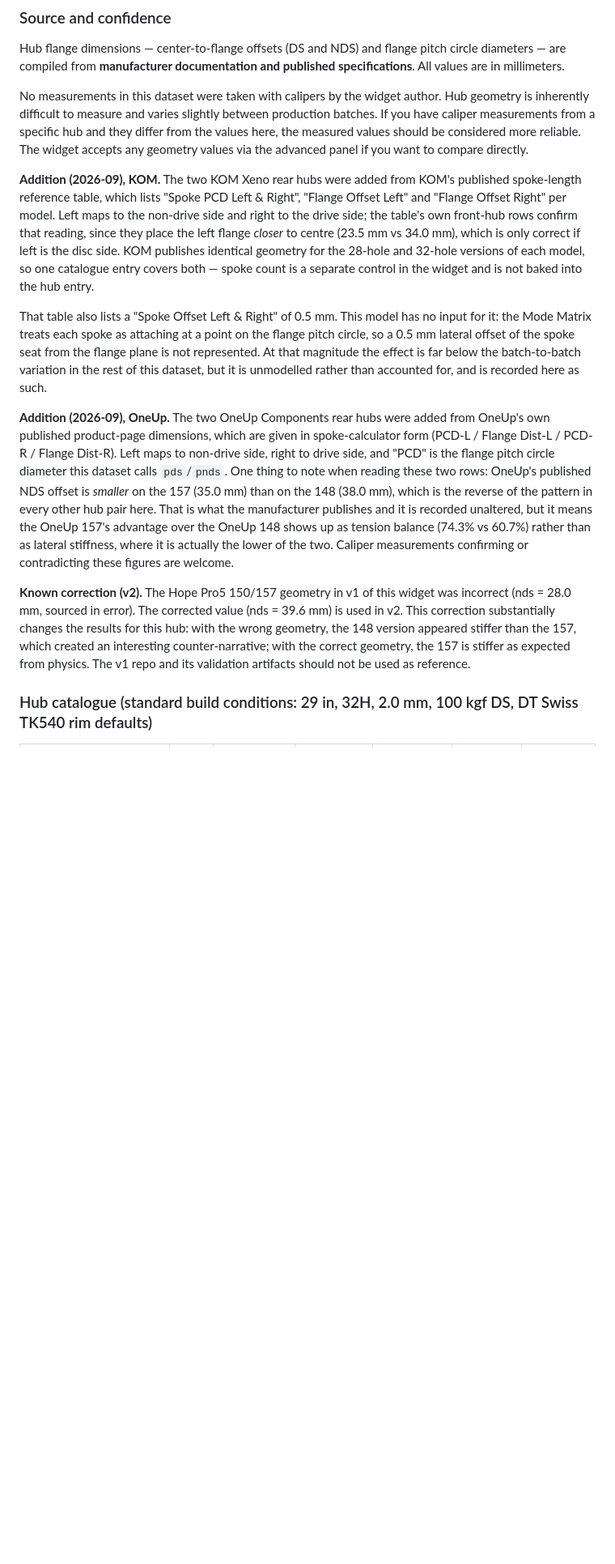
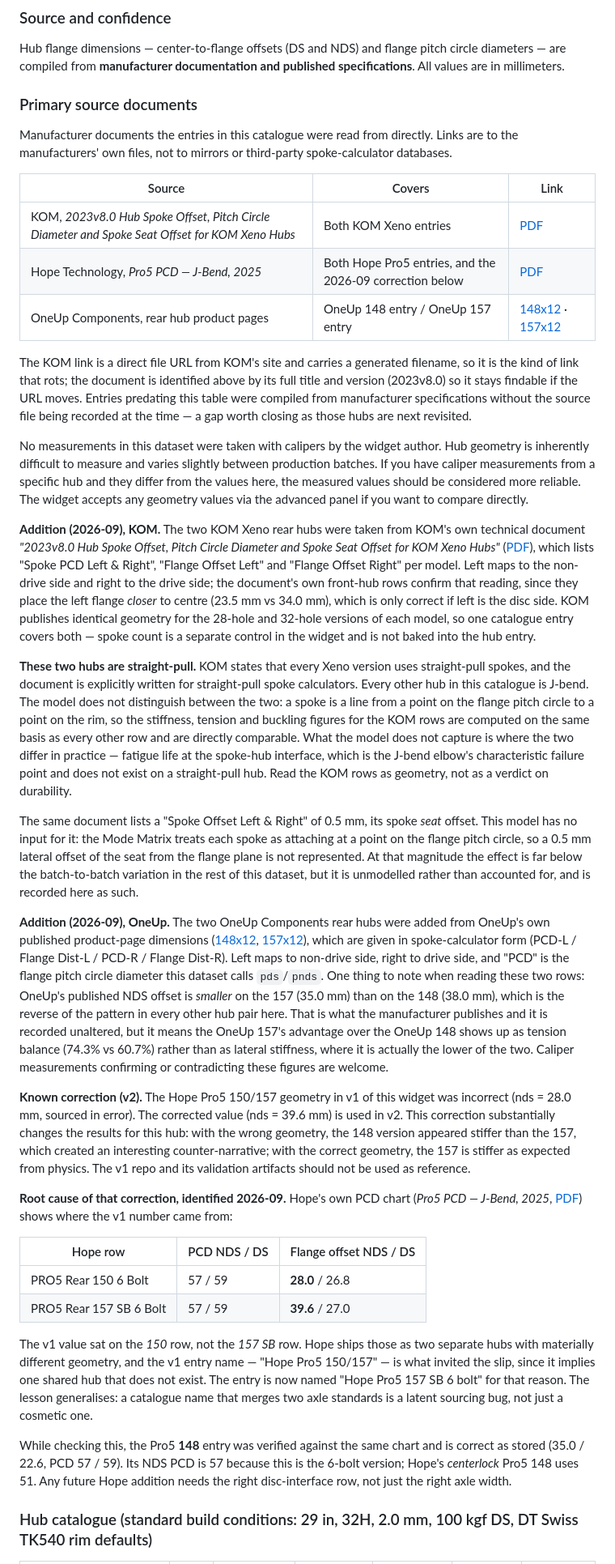
Before and after one commit to postmillennium-MTB/wheel-comparison-widget2, a Markdown page: README.md, the part around the change. Shown at 81% size. Rendered like a GitHub page; blank space fills up the shorter version.

Commit message:
Record primary sources, KOM straight-pull caveat, Hope root cause
Both new-hub additions have now been checked against the manufacturers'
own documents rather than secondary listings, and the documents are
cited with links so a reader can re-derive every number:

  KOM   "2023v8.0 Hub Spoke Offset, Pitch Circle Diameter and Spoke
        Seat Offset for KOM Xeno Hubs"
  Hope  "Pro5 PCD - J-Bend, 2025"
  OneUp rear hub product pages, 148x12 and 157x12

Both KOM entries are confirmed exactly as stored. Adds a new Primary
source documents table, and notes that entries predating it were
compiled without recording the source file, which is a gap to close as
those hubs are revisited.

Two substantive additions beyond the citations:

KOM Xeno hubs are straight-pull, and every other hub in this catalogue
is J-bend. The model does not distinguish them, so the computed figures
stay directly comparable, but the difference that matters in service -
fatigue at the J-bend elbow, which a straight-pull hub does not have -
is outside the model. The README now says so rather than leaving the
reader to assume the comparison covers durability.

The Hope Pro5 correction already documented here now has its root cause
recorded. Hope's chart lists PRO5 Rear 150 6 Bolt at flange offset
28.0/26.8 and PRO5 Rear 157 SB 6 Bolt at 39.6/27.0; the v1 value sat on
the 150 row. The v1 entry name merged two axle standards Hope ships as
separate hubs, which is what invited the misread, so the note draws the
general lesson that such a name is a latent sourcing bug. Also records
that the Pro5 148 entry was re-verified as correct, and that its NDS
PCD of 57 is the 6-bolt figure where the centerlock version uses 51.

Co-Authored-By: Claude Opus 5 <noreply@anthropic.com>
Claude-Session: https://claude.ai/code/session_01VrMZA5DoSEZxLfnYz44SDY

```diff
--- a/README.md
+++ b/README.md
@@ -140,15 +140,40 @@ The table shows two representations of T_c:
 
 Hub flange dimensions — center-to-flange offsets (DS and NDS) and flange pitch circle diameters — are compiled from **manufacturer documentation and published specifications**. All values are in millimeters.
 
+### Primary source documents
+
+Manufacturer documents the entries in this catalogue were read from directly. Links are to the manufacturers' own files, not to mirrors or third-party spoke-calculator databases.
+
+| Source | Covers | Link |
+|---|---|---|
+| KOM, *2023v8.0 Hub Spoke Offset, Pitch Circle Diameter and Spoke Seat Offset for KOM Xeno Hubs* | Both KOM Xeno entries | [PDF](https://a57737a1-faee-44f3-9d3e-369eef96078a.filesusr.com/ugd/f3b2d6_b44b975756194f24bea35c5b5da6b68a.pdf?index=true) |
+| Hope Technology, *Pro5 PCD — J-Bend, 2025* | Both Hope Pro5 entries, and the 2026-09 correction below | [PDF](https://www.hopetech.com/webtop/modules/_repository/1/documents/Pro5_PCD_J_Bend_2025.pdf) |
+| OneUp Components, rear hub product pages | OneUp 148 entry / OneUp 157 entry | [148x12](https://www.oneupcomponents.com/products/rear-hub) · [157x12](https://www.oneupcomponents.com/products/rear-hub-157x12) |
+
+The KOM link is a direct file URL from KOM's site and carries a generated filename, so it is the kind of link that rots; the document is identified above by its full title and version (2023v8.0) so it stays findable if the URL moves. Entries predating this table were compiled from manufacturer specifications without the source file being recorded at the time — a gap worth closing as those hubs are next revisited.
+
 No measurements in this dataset were taken with calipers by the widget author. Hub geometry is inherently difficult to measure and varies slightly between production batches. If you have caliper measurements from a specific hub and they differ from the values here, the measured values should be considered more reliable. The widget accepts any geometry values via the advanced panel if you want to compare directly.
 
-**Addition (2026-09), KOM.** The two KOM Xeno rear hubs were added from KOM's published spoke-length reference table, which lists "Spoke PCD Left & Right", "Flange Offset Left" and "Flange Offset Right" per model. Left maps to the non-drive side and right to the drive side; the table's own front-hub rows confirm that reading, since they place the left flange *closer* to centre (23.5 mm vs 34.0 mm), which is only correct if left is the disc side. KOM publishes identical geometry for the 28-hole and 32-hole versions of each model, so one catalogue entry covers both — spoke count is a separate control in the widget and is not baked into the hub entry.
+**Addition (2026-09), KOM.** The two KOM Xeno rear hubs were taken from KOM's own technical document *"2023v8.0 Hub Spoke Offset, Pitch Circle Diameter and Spoke Seat Offset for KOM Xeno Hubs"* ([PDF](https://a57737a1-faee-44f3-9d3e-369eef96078a.filesusr.com/ugd/f3b2d6_b44b975756194f24bea35c5b5da6b68a.pdf?index=true)), which lists "Spoke PCD Left & Right", "Flange Offset Left" and "Flange Offset Right" per model. Left maps to the non-drive side and right to the drive side; the document's own front-hub rows confirm that reading, since they place the left flange *closer* to centre (23.5 mm vs 34.0 mm), which is only correct if left is the disc side. KOM publishes identical geometry for the 28-hole and 32-hole versions of each model, so one catalogue entry covers both — spoke count is a separate control in the widget and is not baked into the hub entry.
 
-That table also lists a "Spoke Offset Left & Right" of 0.5 mm. This model has no input for it: the Mode Matrix treats each spoke as attaching at a point on the flange pitch circle, so a 0.5 mm lateral offset of the spoke seat from the flange plane is not represented. At that magnitude the effect is far below the batch-to-batch variation in the rest of this dataset, but it is unmodelled rather than accounted for, and is recorded here as such.
+**These two hubs are straight-pull.** KOM states that every Xeno version uses straight-pull spokes, and the document is explicitly written for straight-pull spoke calculators. Every other hub in this catalogue is J-bend. The model does not distinguish between the two: a spoke is a line from a point on the flange pitch circle to a point on the rim, so the stiffness, tension and buckling figures for the KOM rows are computed on the same basis as every other row and are directly comparable. What the model does not capture is where the two differ in practice — fatigue life at the spoke-hub interface, which is the J-bend elbow's characteristic failure point and does not exist on a straight-pull hub. Read the KOM rows as geometry, not as a verdict on durability.
 
-**Addition (2026-09), OneUp.** The two OneUp Components rear hubs were added from OneUp's own published product-page dimensions, which are given in spoke-calculator form (PCD-L / Flange Dist-L / PCD-R / Flange Dist-R). Left maps to non-drive side, right to drive side, and "PCD" is the flange pitch circle diameter this dataset calls `pds`/`pnds`. One thing to note when reading these two rows: OneUp's published NDS offset is *smaller* on the 157 (35.0 mm) than on the 148 (38.0 mm), which is the reverse of the pattern in every other hub pair here. That is what the manufacturer publishes and it is recorded unaltered, but it means the OneUp 157's advantage over the OneUp 148 shows up as tension balance (74.3% vs 60.7%) rather than as lateral stiffness, where it is actually the lower of the two. Caliper measurements confirming or contradicting these figures are welcome.
+The same document lists a "Spoke Offset Left & Right" of 0.5 mm, its spoke *seat* offset. This model has no input for it: the Mode Matrix treats each spoke as attaching at a point on the flange pitch circle, so a 0.5 mm lateral offset of the seat from the flange plane is not represented. At that magnitude the effect is far below the batch-to-batch variation in the rest of this dataset, but it is unmodelled rather than accounted for, and is recorded here as such.
+
+**Addition (2026-09), OneUp.** The two OneUp Components rear hubs were added from OneUp's own published product-page dimensions ([148x12](https://www.oneupcomponents.com/products/rear-hub), [157x12](https://www.oneupcomponents.com/products/rear-hub-157x12)), which are given in spoke-calculator form (PCD-L / Flange Dist-L / PCD-R / Flange Dist-R). Left maps to non-drive side, right to drive side, and "PCD" is the flange pitch circle diameter this dataset calls `pds`/`pnds`. One thing to note when reading these two rows: OneUp's published NDS offset is *smaller* on the 157 (35.0 mm) than on the 148 (38.0 mm), which is the reverse of the pattern in every other hub pair here. That is what the manufacturer publishes and it is recorded unaltered, but it means the OneUp 157's advantage over the OneUp 148 shows up as tension balance (74.3% vs 60.7%) rather than as lateral stiffness, where it is actually the lower of the two. Caliper measurements confirming or contradicting these figures are welcome.
 
 **Known correction (v2).** The Hope Pro5 150/157 geometry in v1 of this widget was incorrect (nds = 28.0 mm, sourced in error). The corrected value (nds = 39.6 mm) is used in v2. This correction substantially changes the results for this hub: with the wrong geometry, the 148 version appeared stiffer than the 157, which created an interesting counter-narrative; with the correct geometry, the 157 is stiffer as expected from physics. The v1 repo and its validation artifacts should not be used as reference.
+
+**Root cause of that correction, identified 2026-09.** Hope's own PCD chart (*Pro5 PCD — J-Bend, 2025*, [PDF](https://www.hopetech.com/webtop/modules/_repository/1/documents/Pro5_PCD_J_Bend_2025.pdf)) shows where the v1 number came from:
+
+| Hope row | PCD NDS / DS | Flange offset NDS / DS |
+|---|---|---|
+| PRO5 Rear 150 6 Bolt | 57 / 59 | **28.0** / 26.8 |
+| PRO5 Rear 157 SB 6 Bolt | 57 / 59 | **39.6** / 27.0 |
+
+The v1 value sat on the *150* row, not the *157 SB* row. Hope ships those as two separate hubs with materially different geometry, and the v1 entry name — "Hope Pro5 150/157" — is what invited the slip, since it implies one shared hub that does not exist. The entry is now named "Hope Pro5 157 SB 6 bolt" for that reason. The lesson generalises: a catalogue name that merges two axle standards is a latent sourcing bug, not just a cosmetic one.
+
+While checking this, the Pro5 **148** entry was verified against the same chart and is correct as stored (35.0 / 22.6, PCD 57 / 59). Its NDS PCD is 57 because this is the 6-bolt version; Hope's *centerlock* Pro5 148 uses 51. Any future Hope addition needs the right disc-interface row, not just the right axle width.
 
 ### Hub catalogue (standard build conditions: 29 in, 32H, 2.0 mm, 100 kgf DS, DT Swiss TK540 rim defaults)
 
```
